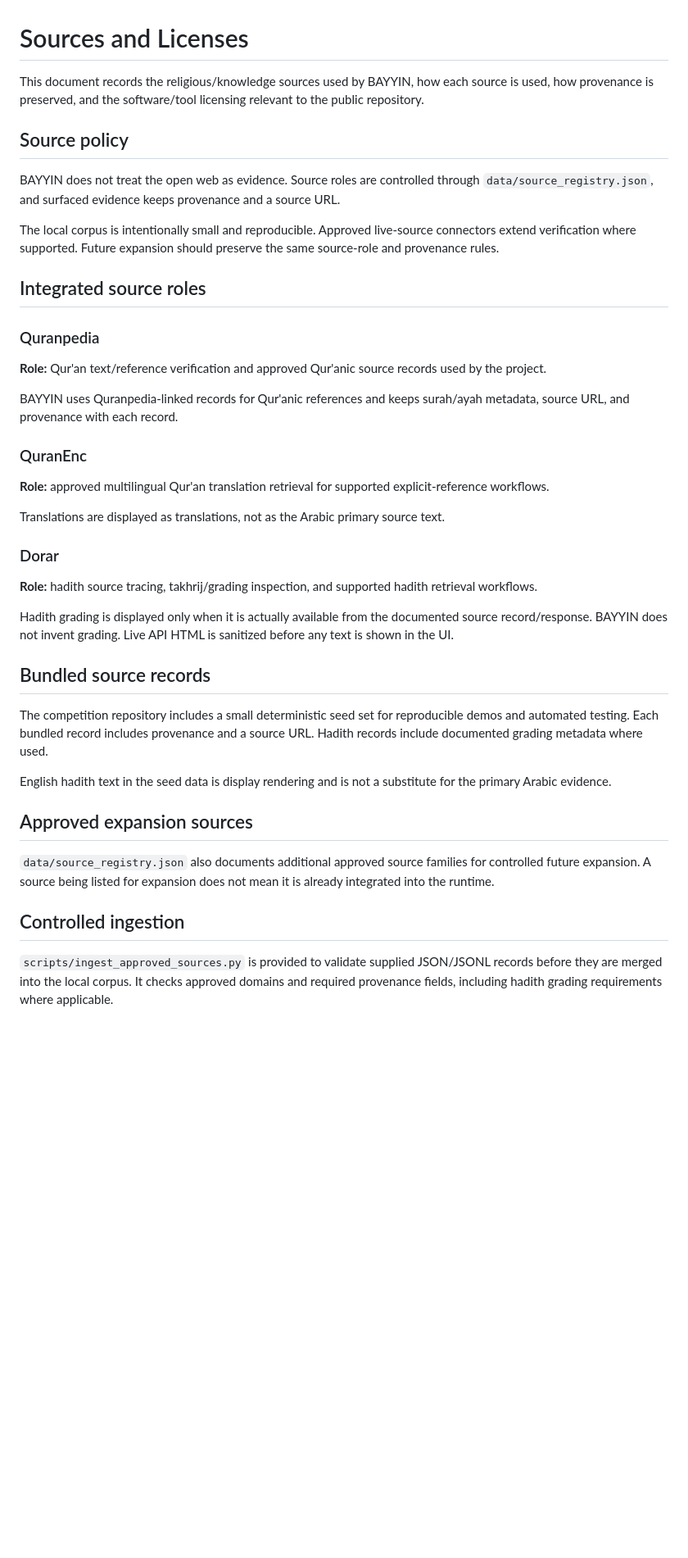
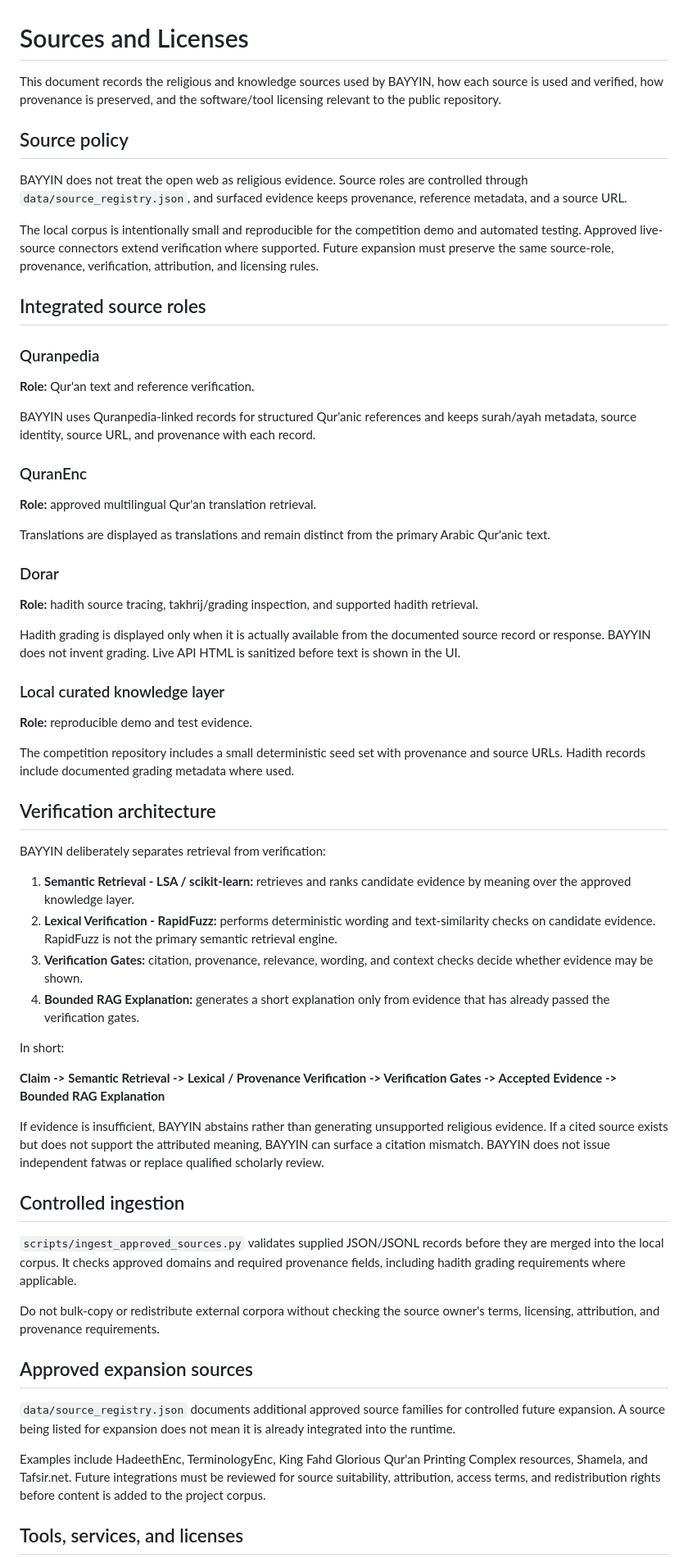
Before and after one commit to CS-AfnanAlkathiri/BAYYIN, a Markdown page: docs/SOURCES_AND_LICENSES.md, the part around one of its changes. Shown at 82% size. GitHub-like rendering; blank space fills up the shorter version.

```diff
--- a/docs/SOURCES_AND_LICENSES.md
+++ b/docs/SOURCES_AND_LICENSES.md
@@ -1,44 +1,61 @@
 # Sources and Licenses
 
-This document records the religious/knowledge sources used by BAYYIN, how each source is used, how provenance is preserved, and the software/tool licensing relevant to the public repository.
+This document records the religious and knowledge sources used by BAYYIN, how each source is used and verified, how provenance is preserved, and the software/tool licensing relevant to the public repository.
 
 ## Source policy
 
-BAYYIN does not treat the open web as evidence. Source roles are controlled through `data/source_registry.json`, and surfaced evidence keeps provenance and a source URL.
+BAYYIN does not treat the open web as religious evidence. Source roles are controlled through `data/source_registry.json`, and surfaced evidence keeps provenance, reference metadata, and a source URL.
 
-The local corpus is intentionally small and reproducible. Approved live-source connectors extend verification where supported. Future expansion should preserve the same source-role and provenance rules.
+The local corpus is intentionally small and reproducible for the competition demo and automated testing. Approved live-source connectors extend verification where supported. Future expansion must preserve the same source-role, provenance, verification, attribution, and licensing rules.
 
 ## Integrated source roles
 
 ### Quranpedia
+**Role:** Qur'an text and reference verification.
 
-**Role:** Qur'an text/reference verification and approved Qur'anic source records used by the project.
-
-BAYYIN uses Quranpedia-linked records for Qur'anic references and keeps surah/ayah metadata, source URL, and provenance with each record.
+BAYYIN uses Quranpedia-linked records for structured Qur'anic references and keeps surah/ayah metadata, source identity, source URL, and provenance with each record.
 
 ### QuranEnc
+**Role:** approved multilingual Qur'an translation retrieval.
 
-**Role:** approved multilingual Qur'an translation retrieval for supported explicit-reference workflows.
-
-Translations are displayed as translations, not as the Arabic primary source text.
+Translations are displayed as translations and remain distinct from the primary Arabic Qur'anic text.
 
 ### Dorar
+**Role:** hadith source tracing, takhrij/grading inspection, and supported hadith retrieval.
 
-**Role:** hadith source tracing, takhrij/grading inspection, and supported hadith retrieval workflows.
+Hadith grading is displayed only when it is actually available from the documented source record or response. BAYYIN does not invent grading. Live API HTML is sanitized before text is shown in the UI.
 
-Hadith grading is displayed only when it is actually available from the documented source record/response. BAYYIN does not invent grading. Live API HTML is sanitized before any text is shown in the UI.
+### Local curated knowledge layer
+**Role:** reproducible demo and test evidence.
 
-## Bundled source records
+The competition repository includes a small deterministic seed set with provenance and source URLs. Hadith records include documented grading metadata where used.
 
-The competition repository includes a small deterministic seed set for reproducible demos and automated testing. Each bundled record includes provenance and a source URL. Hadith records include documented grading metadata where used.
+## Verification architecture
 
-English hadith text in the seed data is display rendering and is not a substitute for the primary Arabic evidence.
+BAYYIN deliberately separates retrieval from verification:
+
+1. **Semantic Retrieval - LSA / scikit-learn:** retrieves and ranks candidate evidence by meaning over the approved knowledge layer.
+2. **Lexical Verification - RapidFuzz:** performs deterministic wording and text-similarity checks on candidate evidence. RapidFuzz is not the primary semantic retrieval engine.
+3. **Verification Gates:** citation, provenance, relevance, wording, and context checks decide whether evidence may be shown.
+4. **Bounded RAG Explanation:** generates a short explanation only from evidence that has already passed the verification gates.
+
+In short:
+
+**Claim -> Semantic Retrieval -> Lexical / Provenance Verification -> Verification Gates -> Accepted Evidence -> Bounded RAG Explanation**
+
+If evidence is insufficient, BAYYIN abstains rather than generating unsupported religious evidence. If a cited source exists but does not support the attributed meaning, BAYYIN can surface a citation mismatch. BAYYIN does not issue independent fatwas or replace qualified scholarly review.
+
+## Controlled ingestion
+
+`scripts/ingest_approved_sources.py` validates supplied JSON/JSONL records before they are merged into the local corpus. It checks approved domains and required provenance fields, including hadith grading requirements where applicable.
+
+Do not bulk-copy or redistribute external corpora without checking the source owner's terms, licensing, attribution, and provenance requirements.
 
 ## Approved expansion sources
 
-`data/source_registry.json` also documents additional approved source families for controlled future expansion. A source being listed for expansion does not mean it is already integrated into the runtime.
+`data/source_registry.json` documents additional approved source families for controlled future expansion. A source being listed for expansion does not mean it is already integrated into the runtime.
 
-## Controlled ingestion
+Examples include HadeethEnc, TerminologyEnc, King Fahd Glorious Qur'an Printing Complex resources, Shamela, and Tafsir.net. Future integrations must be reviewed for source suitability, attribution, access terms, and redistribution rights before content is added to the project corpus.
 
-`scripts/ingest_approved_sources.py` is provided to validate supplied JSON/JSONL records before they are merged into the local corpus. It checks approved domains and required provenance fields, including hadith grading requirements where applicable.
+## Tools, services, and licenses
 
```
Also changed, not shown: other parts of docs/SOURCES_AND_LICENSES.md (+28 -13 lines).
